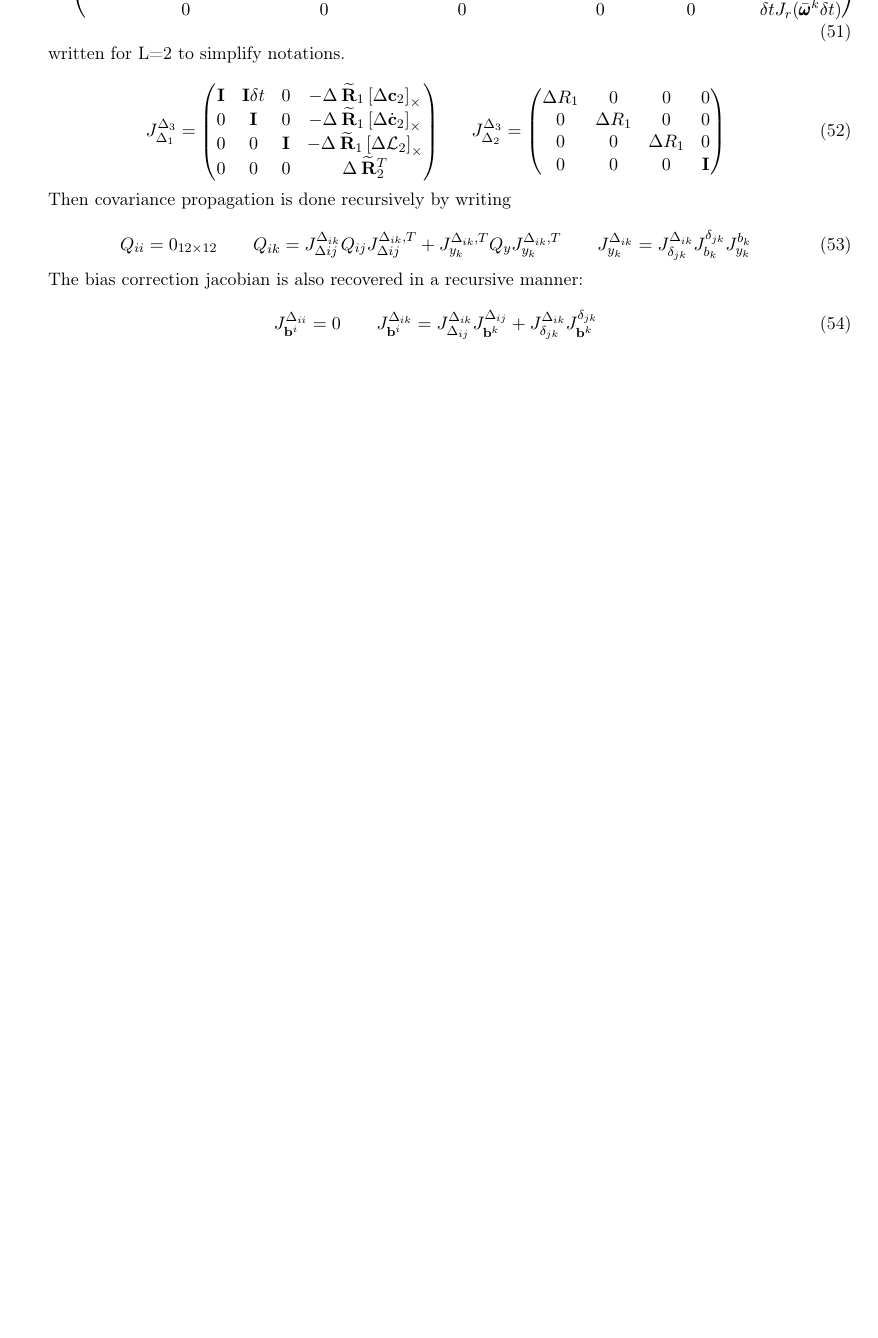
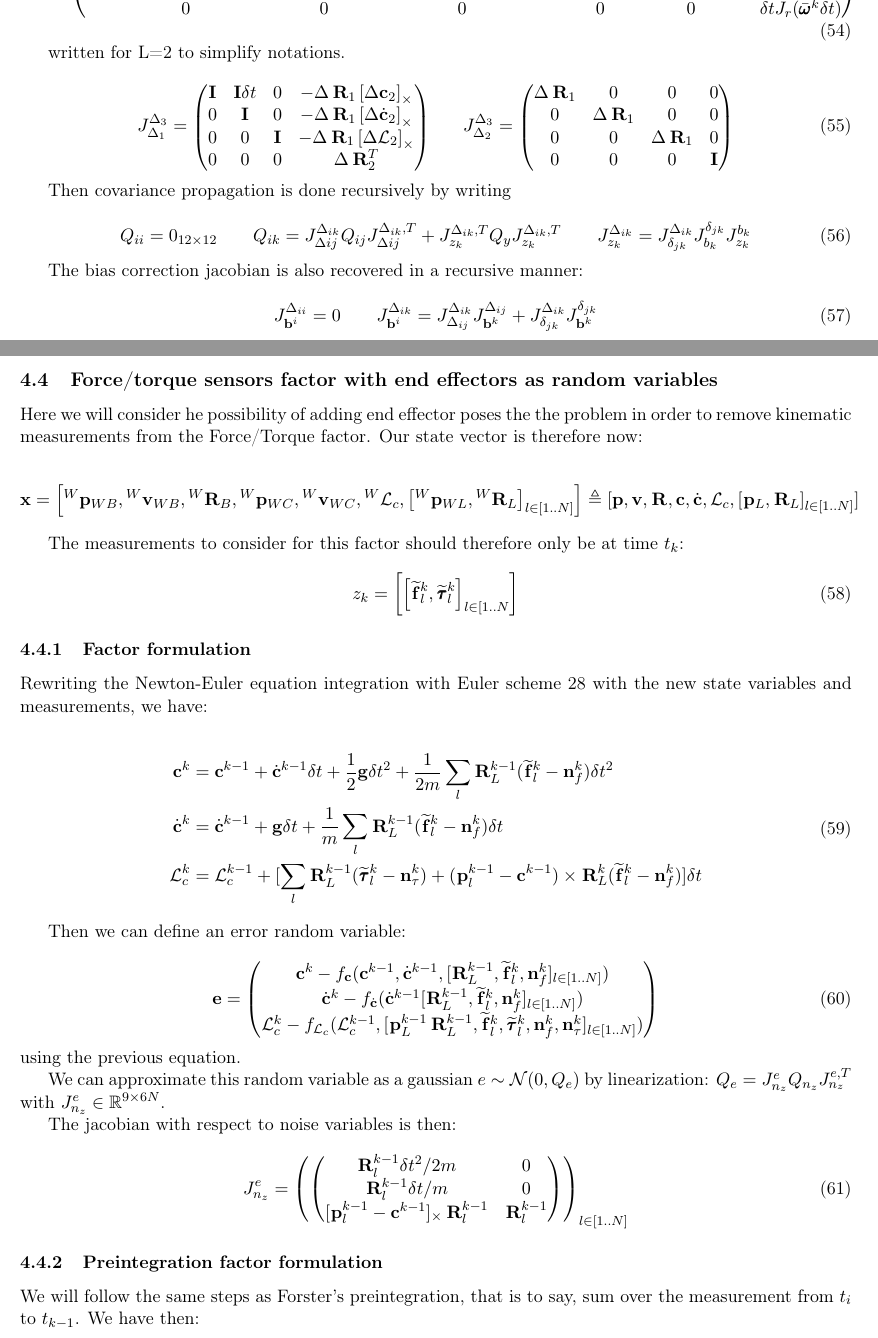
Before and after one commit to MedericFourmy/HumanoidStateEstimation, a LaTeX document (main.tex): part of page 15 of 20 before the commit and two parts of pages 15 and 16 of 21 after it, the two joined at a grey line, cut so that both start at the same text, the shorter picture padded with empty space. Compiled offline with pdfLaTeX.

Commit message:
Added limb ee pose variable formulation for FT factor

```diff
--- a/main.tex
+++ b/main.tex
@@ -911,22 +938,22 @@ written for L=2 to simplify notations.
 \begin{equation}
     J^{\Delta_3}_{\Delta_1} =
     \begin{pmatrix}
-    \Ident & \Ident \delta t & 0 & - \Delta \Rotm{}{1} \left[\Delta \COM_2 \right]_{\times}
+    \Ident & \Ident \delta t & 0 & - \Delta \Rot{}{1} \left[\Delta \COM_2 \right]_{\times}
     \\
-    0 & \Ident & 0 & - \Delta \Rotm{}{1} \left[\Delta \COMd_2 \right]_{\times}
+    0 & \Ident & 0 & - \Delta \Rot{}{1} \left[\Delta \COMd_2 \right]_{\times}
     \\
-    0 & 0 & \Ident & - \Delta \Rotm{}{1} \left[\Delta \AM_2 \right]_{\times}
+    0 & 0 & \Ident & - \Delta \Rot{}{1} \left[\Delta \AM_2 \right]_{\times}
     \\
-    0 & 0 & 0 & \Delta \Rotm{}{2}^T
+    0 & 0 & 0 & \Delta \Rot{}{2}^T
     \end{pmatrix}
     ~~~~~
     J^{\Delta_3}_{\Delta_2} =
     \begin{pmatrix}
-    \Delta R_1 & 0 & 0 & 0
+    \Delta \Rot{}{1} & 0 & 0 & 0
     \\
-    0 & \Delta R_1 & 0 & 0
+    0 & \Delta \Rot{}{1} & 0 & 0
     \\
-    0 & 0 & \Delta R_1 & 0
+    0 & 0 & \Delta \Rot{}{1} & 0
     \\
     0 & 0 & 0 & \Ident
     \end{pmatrix}
@@ -936,7 +963,7 @@ written for L=2 to simplify notations.
 Then covariance propagation is done recursively by writing
 
 \begin{equation}
-    Q_{ii} = 0_{12\times 12} ~~~~~~ Q_{ik} = J^{\Delta_{ik}}_{\Delta {ij}} Q_{ij} J^{\Delta_{ik},T}_{\Delta {ij}} + J^{\Delta_{ik},T}_{y_k} Q_y J^{\Delta_{ik},T}_{y_k}  ~~~~~~ J^{\Delta_{ik}}_{y_k} = J^{\Delta_{ik}}_{\delta_{jk}} J^{\delta_{jk}}_{b_k} J^{b_k}_{y_k}
+    Q_{ii} = 0_{12\times 12} ~~~~~~ Q_{ik} = J^{\Delta_{ik}}_{\Delta {ij}} Q_{ij} J^{\Delta_{ik},T}_{\Delta {ij}} + J^{\Delta_{ik},T}_{z_k} Q_y J^{\Delta_{ik},T}_{z_k}  ~~~~~~ J^{\Delta_{ik}}_{z_k} = J^{\Delta_{ik}}_{\delta_{jk}} J^{\delta_{jk}}_{b_k} J^{b_k}_{z_k}
 \end{equation}
 
 The bias correction jacobian is also recovered in a recursive manner:
@@ -944,3 +971,81 @@ The bias correction jacobian is also recovered in a recursive manner:
 \begin{equation}
     J^{\Delta_{ii}}_{\bias^i} = 0 ~~~~~~  J^{\Delta_{ik}}_{\bias^i} = J^{\Delta_{ik}}_{\Delta_{ij}} J^{\Delta_{ij}}_{\bias^k} + J^{\Delta_{ik}}_{\delta_{jk}} J^{\delta_{jk}}_{\bias^k}
 \end{equation}
+
+
+
+
+
+
+
+
+
+
+\subsection{Force/torque sensors factor with end effectors as random variables}
+Here we will consider he possibility of adding end effector poses the the problem in order to remove kinematic measurements from the Force/Torque factor. Our state vector is therefore now:
+
+\begin{equation*}
+\bfx = \left[\posi{W}{WB}, \vel{W}{WB}, \Rot{W}{B}, \posi{W}{WC}, \vel{W}{WC}, \prescript{W}{}{\AM}_{c}, \left[\posi{W}{WL}, \Rot{W}{L}\right]_{l \in [1..N]} \right]
+\triangleq
+[\bfp, \bfv, \Rot{}{}, \COM, \COMd, \AM_c, \left[\posi{}{L}, \Rot{}{L}\right]_{l \in [1..N]} ]
+\end{equation*}
+
+The measurements to consider for this factor should therefore only be at time $t_k$:
+
+\begin{equation}
+z_k = \left[\left[\forcem{}{l}^k, \torquem{}{l}^k \right]_{l \in [1..N} \right]
+\end{equation}
+
+
+\subsubsection{Factor formulation}
+Rewriting the Newton-Euler equation integration with Euler scheme \ref{eq:COMDiscrete} with the new state variables and measurements, we have:
+
+\begin{equation}
+\begin{split}
+\COM^{k} &= \COM^{k-1} + \COMd^{k-1} \delta t
++ \frac{1}{2} \bfg \delta t^2 + \frac{1}{2m} \sum_l \Rot{}{L}^{k-1} (\forcem{}{l}^{k} - \noise_f^{k}) \delta t^2
+\\
+\COMd^{k}&= \COMd^{k-1} + \bfg \delta t + \frac{1}{m} \sum_l \Rot{}{L}^{k-1} (\forcem{}{l}^{k} - \noise_f^{k}) \delta t
+\\
+\AM_c^{k} &= \AM_c^{k-1} +  [
+\sum_l \Rot{}{L}^{k-1}(\torquem{}{l}^{k} - \noise_{\tau}^{k}) + (\posi{}{l}^{k-1} - \COM^{k-1}) \times \Rot{}{L}^{k}(\forcem{}{l}^{k} - \noise_f^{k})
+] \delta t
+\end{split}
+\label{eq:COMDiscreteFeet}
+\end{equation}
+
+Then we can define an error random variable:
+
+\begin{equation}
+	\bfe =
+	\begin{pmatrix}
+	\COM^k - f_{\COM}(\COM^{k-1}, \COMd^{k-1}, [\Rot{}{L}^{k-1}, \forcem{}{l}^k, \noise_f^k]_{l \in [1..N]})
+	\\
+	\COMd^k - f_{\COMd}(\COMd^{k-1} [\Rot{}{L}^{k-1}, \forcem{}{l}^k, \noise_f^k]_{l \in [1..N]})
+	\\
+	\AM_c^k - f_{\AM_c}(\AM_c^{k-1}, [\posi{}{L}^{k-1} \Rot{}{L}^{k-1}, \forcem{}{l}^k, \torquem{}{l}^k, \noise_f^k, \noise_{\tau}^k]_{l \in [1..N]})
+	\end{pmatrix}
+\end{equation}
+using the previous equation.
+
+We can approximate this random variable as a gaussian $e \sim \Gaussian{0}{Q_e}$ by linearization: $Q_e = J^e_{n_z} Q_{n_z} J^{e,T}_{n_z}$ with $J^e_{n_z} \in \Reals^{9 \times 6N}$.
+
+The jacobian with respect to noise variables is then:
+
+\begin{equation}
+	J^e_{n_z}=
+	\left(
+	\begin{pmatrix}
+	\Rot{}{l}^{k-1} \delta t^2/2m & 0
+	\\
+	\Rot{}{l}^{k-1} \delta t/m & 0
+	\\
+	[\posi{}{l}^{k-1} - \COM^{k-1}]_{\times} \Rot{}{l}^{k-1} & \Rot{}{l}^{k-1}
+	\end{pmatrix}
+	\right)_{l \in [1..N]}
+\end{equation}
+
+
+\subsubsection{Preintegration factor formulation}
+
+We will follow the same steps as Forster's preintegration, that is to say, sum over the measurement from $t_i$ to $t_{k-1}$. We have then:
@@ -946,0 +1068,2 @@ The bias correction jacobian is also recovered in a recursive manner:
+\label{eq:COMDiscreteFeet}
+\end{equation}
```
Also changed, not shown: main.tex (122 more changed lines).
